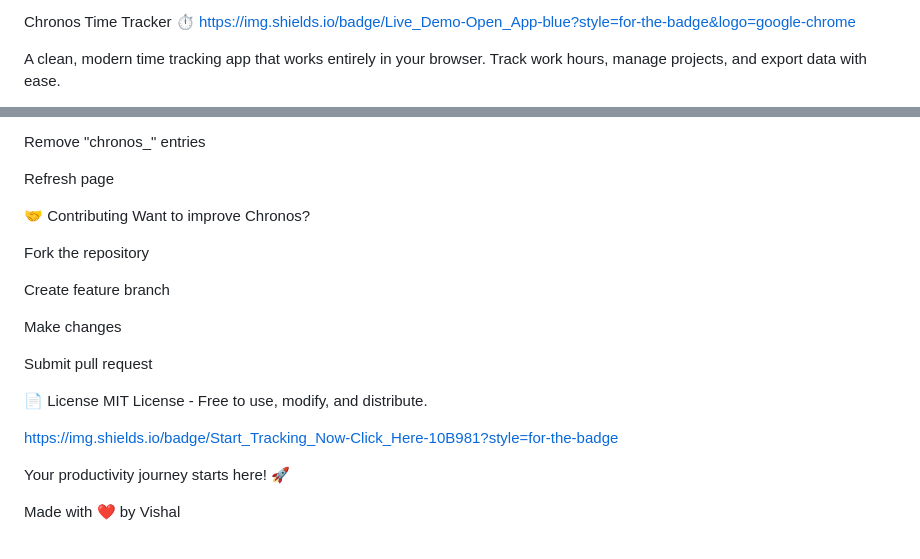
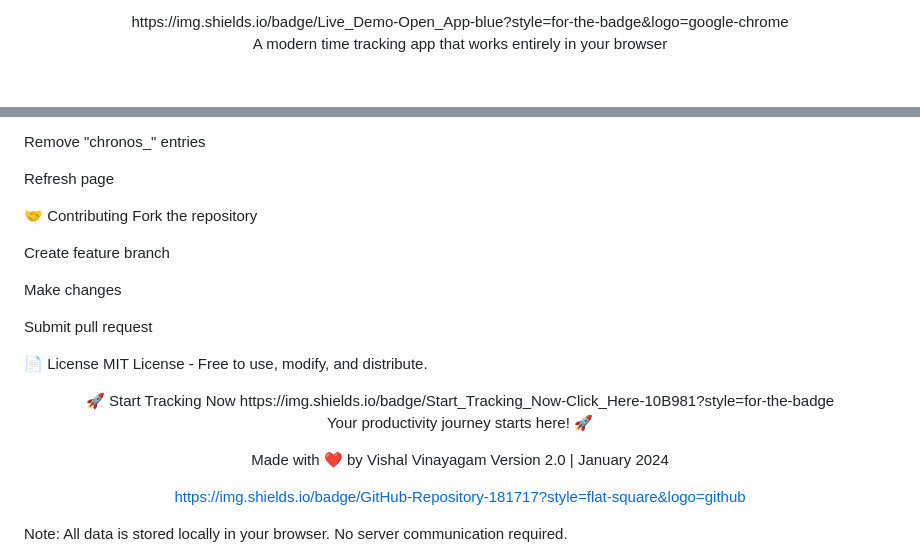
Before and after one commit to vishal-vinayagam/Chronos-Time-Tracking-, a Markdown page: README.md, 2 parts joined by grey strips. Drawn GitHub-style; blank space fills up the shorter version.

```diff
--- a/README.md
+++ b/README.md
@@ -2,4 +3,4 @@ Chronos Time Tracker ⏱️
 https://img.shields.io/badge/Live_Demo-Open_App-blue?style=for-the-badge&logo=google-chrome
 
-A clean, modern time tracking app that works entirely in your browser. Track work hours, manage projects, and export data with ease.
+A modern time tracking app that works entirely in your browser
 
@@ -159,8 +121,6 @@ Remove "chronos_" entries
 Refresh page
 
 🤝 Contributing
-Want to improve Chronos?
-
 Fork the repository
 
 Create feature branch
@@ -172,8 +132,16 @@ Submit pull request
 📄 License
 MIT License - Free to use, modify, and distribute.
 
+<div align="center">
+🚀 Start Tracking Now
 https://img.shields.io/badge/Start_Tracking_Now-Click_Here-10B981?style=for-the-badge
 
 Your productivity journey starts here! 🚀
 
-Made with ❤️ by Vishal
+Made with ❤️ by Vishal Vinayagam
+Version 2.0 | January 2024
+
+https://img.shields.io/badge/GitHub-Repository-181717?style=flat-square&logo=github
+
+</div>
+Note: All data is stored locally in your browser. No server communication required.
```
Also changed, not shown: other parts of README.md (+89 -127 lines).
